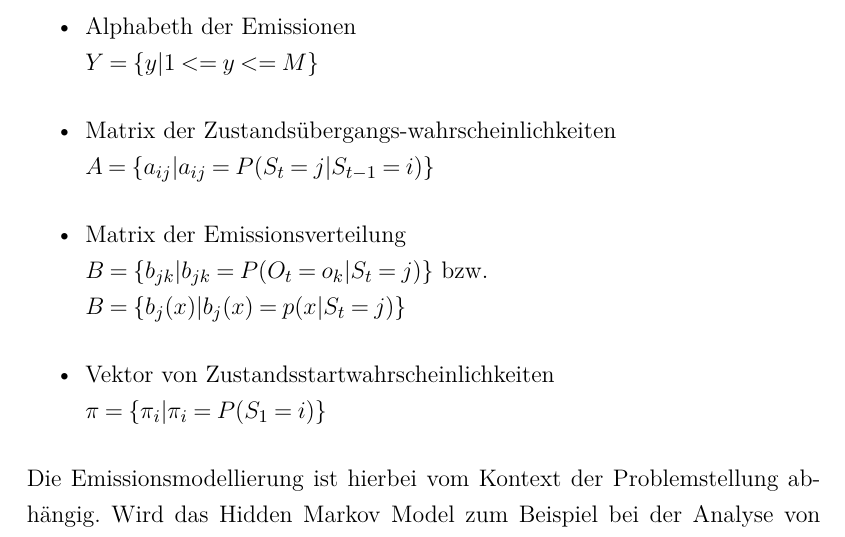
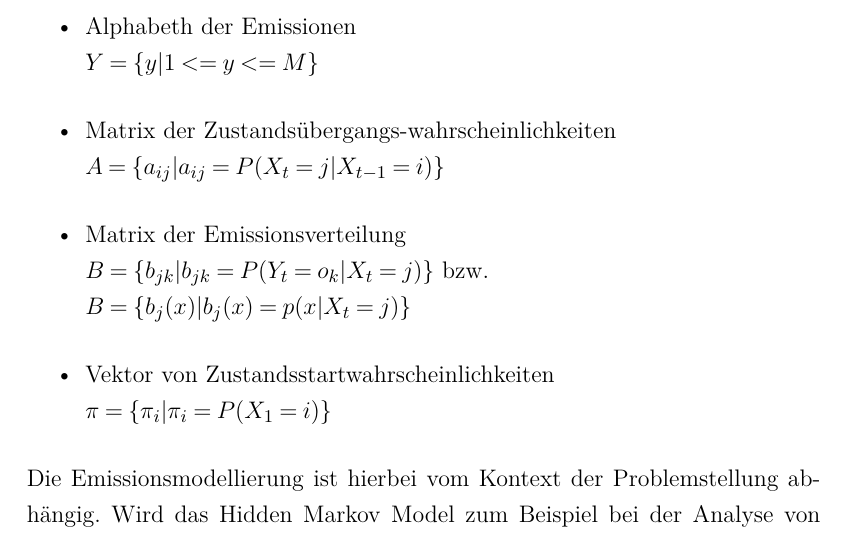
Before and after one commit to ppasler/Formale-Methoden-HMM, a LaTeX document (Final_Report_Vorlage.tex, which reads Kapitel/Kap3.tex): part of page 14 of 22, cut so that both start at the same text. Compiled offline with pdfLaTeX; an older LaTeX class or package is replaced by its successor.

Commit message:
pres chapter 3

```diff
--- a/Kapitel/Kap3.tex
+++ b/Kapitel/Kap3.tex
@@ -55,12 +55,12 @@ Das Hidden Markov Model wird in \ref{equ:defhmm} definiert \cite[68]{mmmFink}.
      \item Alphabeth der Emissionen \\
            \( Y = \{ y | 1 <= y <= M \} \)
      \item Matrix der Zustandsübergangs-wahrscheinlichkeiten \\
-           \( A = \{ a_{ij} | a_{ij} = P(S_t = j | S_{t-1} = i) \} \)
+           \( A = \{ a_{ij} | a_{ij} = P(X_t = j | X_{t-1} = i) \} \)
      \item Matrix der Emissionsverteilung \\
-           \( B = \{ b_{jk} | b_{jk} = P(O_t = o_k | S_t = j) \} \) bzw. \\
-           \( B = \{ b_{j}(x) | b_{j}(x) = p(x|S_t = j) \} \)
+           \( B = \{ b_{jk} | b_{jk} = P(Y_t = o_k | X_t = j) \} \) bzw. \\
+           \( B = \{ b_{j}(x) | b_{j}(x) = p(x|X_t = j) \} \)
      \item Vektor von Zustandsstartwahrscheinlichkeiten \\
-           \( \pi = \{ \pi_i | \pi_i = P(S_1 = i) \} \)
+           \( \pi = \{ \pi_i | \pi_i = P(X_1 = i) \} \)
 \end{itemize}
 
 
```
Also changed, not shown: Final_Report_Vorlage.pdf, 2 other files.
